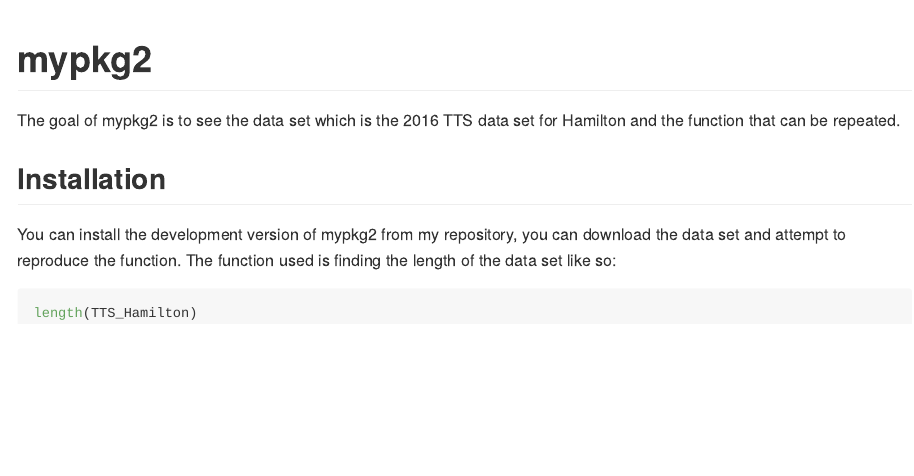
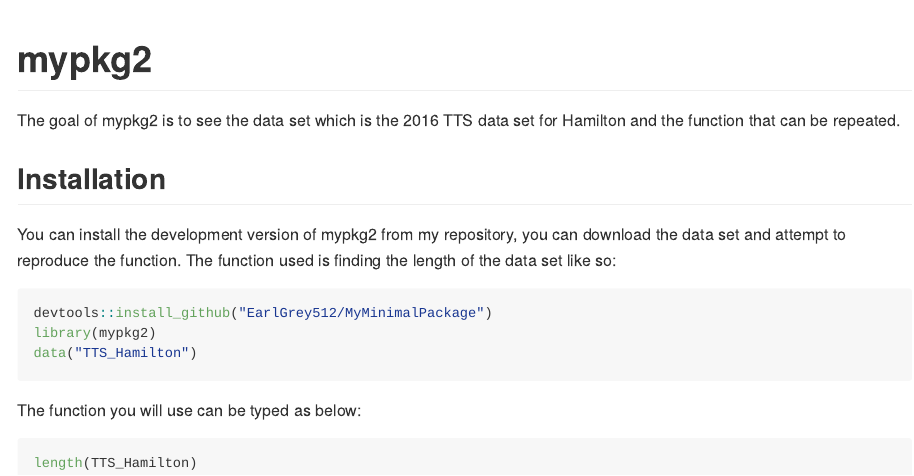
Before and after one commit to EarlGrey512/MyMinimalPackage, an R Markdown document (README.Rmd): the page in a window 1100 px wide, from its top. The pictures show the output file README.md that the author committed with the source, drawn offline in the style of GitHub.

Commit message:
Add instructions to README

````diff
--- a/README.Rmd
+++ b/README.Rmd
@@ -25,5 +25,13 @@ The goal of mypkg2 is to see the data set which is the 2016 TTS data set for Ham
 You can install the development version of mypkg2 from my repository, you can download the data set and attempt to reproduce the function. The function used is finding the length of the data set like so:
 
 ``` r
+devtools::install_github("EarlGrey512/MyMinimalPackage")
+library(mypkg2)
+data("TTS_Hamilton")
+```
+
+The function you will use can be typed as below:
+
+``` r
 length(TTS_Hamilton)
 ```
````
Also changed, not shown: README.md.
